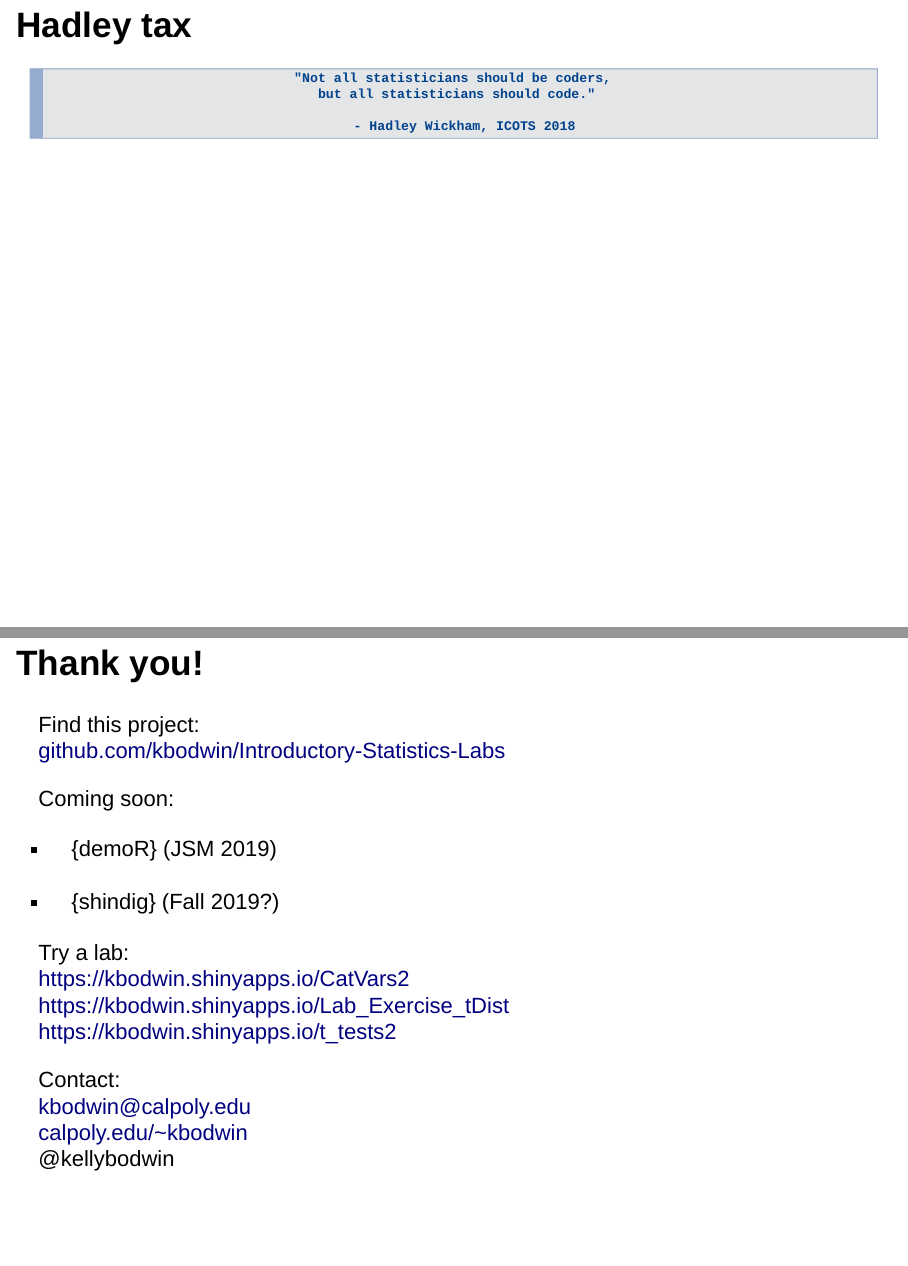
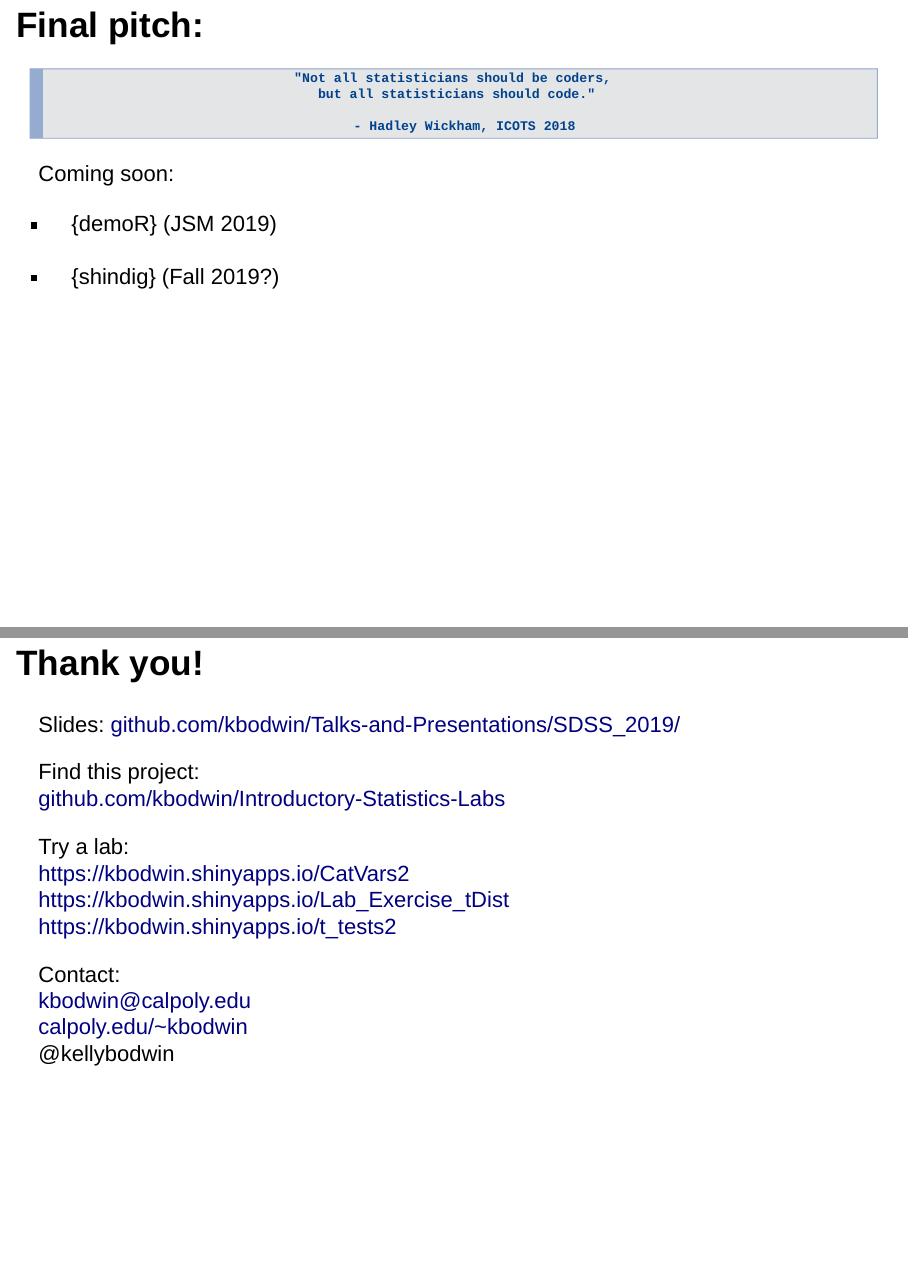
Before and after one commit to kbodwin/Talks-and-Presentations, an R Markdown document (SDSS_2019/SDSS_2019-Intro_Stat_R.Rmd): pages 32 and 33 of 33, joined at a grey line. Rendered offline with R 4.5, knitr and Pandoc, with nearby package versions; drawn as Slidy slides in place of the format the file asks for; some code elsewhere in the file could not run offline.

Commit message:
update contact info

````diff
--- a/SDSS_2019/SDSS_2019-Intro_Stat_R.Rmd
+++ b/SDSS_2019/SDSS_2019-Intro_Stat_R.Rmd
@@ -401,7 +401,7 @@ we aren't actually teaching them statistics.
 </font>
 </font>
 
-## Hadley tax
+## Final pitch:
 
 <div align=center>
 ```
@@ -412,16 +412,20 @@ but all statisticians should code."
 ```
 </div>
 
-## Thank you!
-
-Find this project:
-<a href="github.com/kbodwin/Introductory-Statistics-Labs">github.com/kbodwin/Introductory-Statistics-Labs</a>
-
 Coming soon:
 
 - \{demoR\}      (JSM 2019)
 
 - \{shindig\}    (Fall 2019?)
+
+
+## Thank you!
+
+Slides:
+<a href="github.com/kbodwin/Talks-and-Presentations/SDSS_2019/">github.com/kbodwin/Talks-and-Presentations/SDSS_2019/</a>
+
+Find this project:
+<a href="github.com/kbodwin/Introductory-Statistics-Labs">github.com/kbodwin/Introductory-Statistics-Labs</a>
 
 Try a lab:
   <br> <a href="https://kbodwin.shinyapps.io/Lab_Exercise_CatVars2">https://kbodwin.shinyapps.io/CatVars2</a>
````
Also changed, not shown: SDSS_2019/SDSS_2019-Intro_Stat_R.html.
